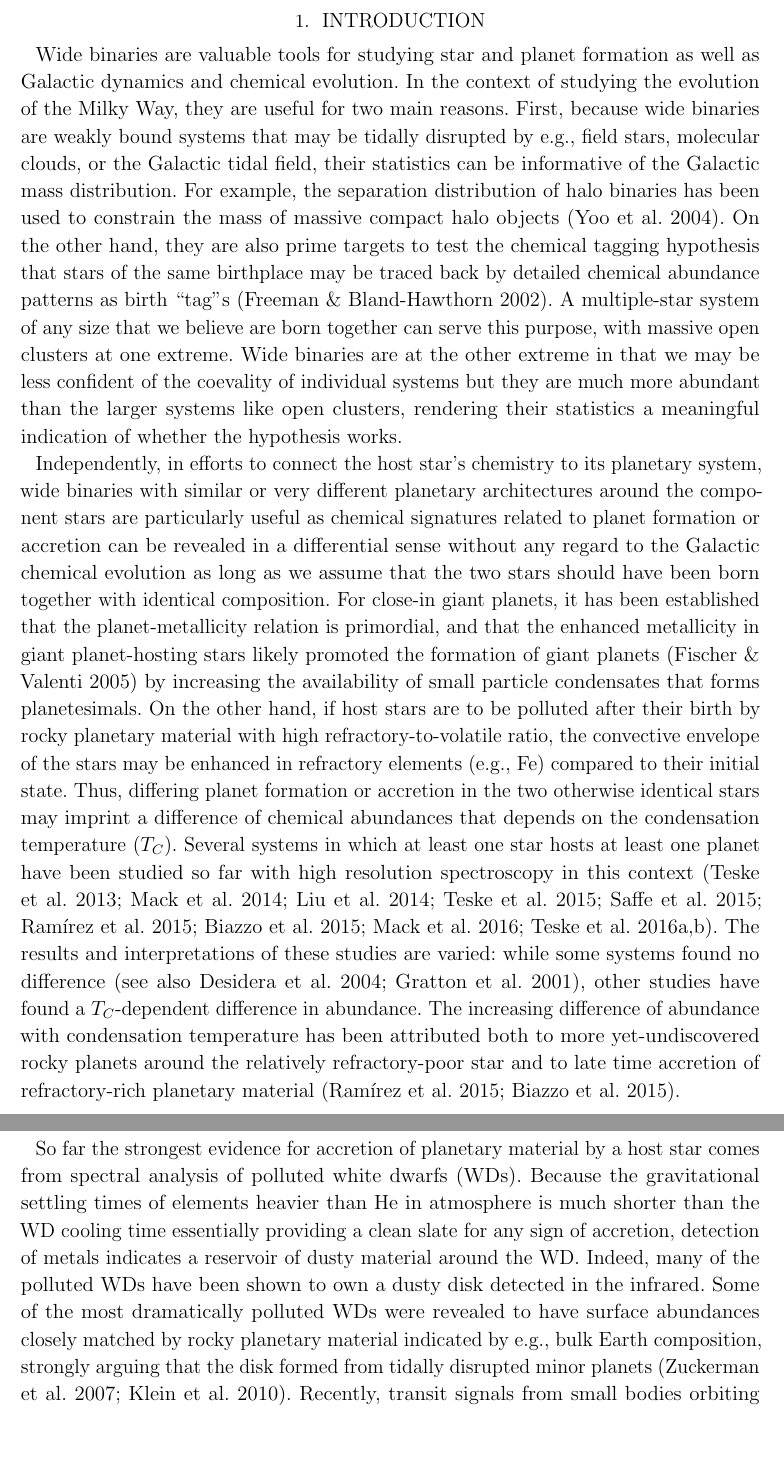
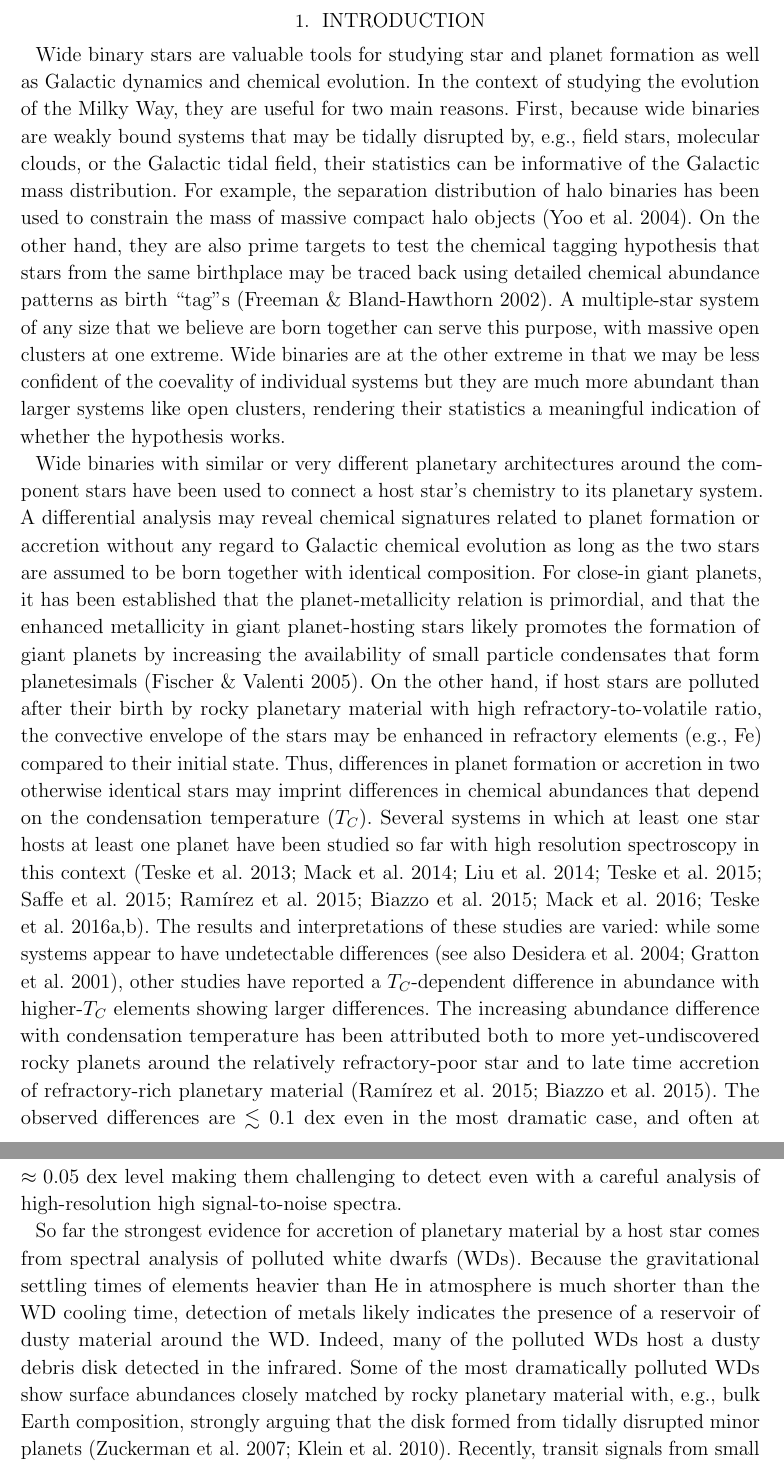
Before and after one commit to smoh/Group1199, a LaTeX paper (paper/ms.tex): two parts of pages 3 and 4 of 19, joined at a grey line, cut so that both start at the same text, the shorter picture padded with empty space. Compiled offline with pdfLaTeX.

Commit message:
Rework intro according to APW's comments.

```diff
--- a/paper/ms.tex
+++ b/paper/ms.tex
@@ -156,66 +156,73 @@
 \section{Introduction} % (fold)
 \label{sec:introduction}
 
-Wide binaries are valuable tools for studying star and planet formation as well
+Wide binary stars are valuable tools for studying star and planet formation as well
 as Galactic dynamics and chemical evolution.
 In the context of studying the evolution of the Milky Way, they are useful for
 two main reasons.
 First, because wide binaries are weakly bound systems that may be tidally
-disrupted by e.g., field stars, molecular clouds, or the Galactic tidal field,
+disrupted by, e.g., field stars, molecular clouds, or the Galactic tidal field,
 their statistics can be informative of the Galactic mass distribution.
-For example, the separation distribution of halo binaries has been
-used to constrain the mass of massive compact halo objects (\citealt{Yoo:2004aa}).
+For example, the separation distribution of halo binaries has been used to
+constrain the mass of massive compact halo objects (\citealt{Yoo:2004aa}).
 On the other hand, they are also prime targets to test the chemical tagging
-hypothesis that stars of the same birthplace may be traced back by detailed
+hypothesis that stars from the same birthplace may be traced back using detailed
 chemical abundance patterns as birth ``tag''s (\citealt{2002ARA&A..40..487F}).
 A multiple-star system of any size that we believe are born together can serve
 this purpose, with massive open clusters at one extreme.
-Wide binaries are at the other extreme in that we may be less confident of
-the coevality of individual systems
-but they are much more abundant than the larger systems like open clusters,
-rendering their statistics a meaningful indication of whether the hypothesis works.
+Wide binaries are at the other extreme in that we may be less confident of the
+coevality of individual systems but they are much more abundant than larger
+systems like open clusters, rendering their statistics a meaningful indication
+of whether the hypothesis works.
 
-Independently, in efforts to connect the host star's chemistry to
-its planetary system, wide binaries with similar or very different planetary architectures around
-the component stars are particularly useful as chemical signatures related to planet formation or accretion
-can be revealed in a differential sense without any regard to the Galactic chemical evolution
-as long as we assume that the two stars should have been born together with identical composition.
-For close-in giant planets, it has been established that the planet-metallicity relation
-is primordial, and that the enhanced metallicity in giant planet-hosting stars likely
-promoted the formation of giant planets (\citealt{Fischer:2005aa}) by increasing
-the availability of small particle condensates that forms planetesimals.
-On the other hand, if host stars are to be polluted after their birth
-by rocky planetary material with high refractory-to-volatile ratio,
-the convective envelope of the stars may be enhanced in refractory elements (e.g., \elem{Fe})
+Wide binaries with similar or very different planetary architectures around the
+component stars have been used to connect a host star's chemistry to its
+planetary system.
+A differential analysis may reveal chemical signatures related to planet
+formation or accretion without any regard to Galactic chemical evolution as
+long as the two stars are assumed to be born together with identical
+composition.
+For close-in giant planets, it has been established that the planet-metallicity
+relation is primordial, and that the enhanced metallicity in giant
+planet-hosting stars likely promotes the formation of giant planets by
+increasing the availability of small particle condensates that form
+planetesimals (\citealt{Fischer:2005aa}).
+On the other hand, if host stars are polluted after their birth by rocky
+planetary material with high refractory-to-volatile ratio, the convective
+envelope of the stars may be enhanced in refractory elements (e.g., \elem{Fe})
 compared to their initial state.
-Thus, differing planet formation or accretion in the two otherwise identical stars
-may imprint a difference of chemical abundances that depends on the
+Thus, differences in planet formation or accretion in two otherwise identical
+stars may imprint differences in chemical abundances that depend on the
 condensation temperature (\Tcondens).
 Several systems in which at least one star hosts at least one planet
 have been studied so far with high resolution spectroscopy in this context
 (\citealt{Teske:2013aa,Mack:2014aa,Liu:2014aa,Teske:2015aa,Saffe:2015aa,
   Ramirez:2015aa,Biazzo:2015aa,Mack:2016aa,Teske:2016aa,Teske:2016ab}).
-The results and interpretations of these studies are varied: while some systems
-found no difference (see also \citealt{Desidera:2004aa,Gratton:2001aa}), other
-studies  have found a \Tcondens-dependent difference in abundance.
-The increasing difference of abundance with condensation temperature
-has been attributed both to more yet-undiscovered rocky planets around
-the relatively refractory-poor star and to late time accretion of
-refractory-rich planetary material (\citealt{Ramirez:2015aa,Biazzo:2015aa}).
+The results and interpretations of these studies are varied:
+while some systems appear to have undetectable differences
+(see also \citealt{Desidera:2004aa,Gratton:2001aa}), other
+studies have reported a \Tcondens-dependent difference in abundance
+with higher-\Tcondens\ elements showing larger differences.
+The increasing abundance difference with condensation temperature has been
+attributed both to more yet-undiscovered rocky planets around the relatively
+refractory-poor star and to late time accretion of refractory-rich planetary
+material (\citealt{Ramirez:2015aa,Biazzo:2015aa}).
+The observed differences are $\lesssim 0.1$~dex even in the most dramatic case,
+and often at $\approx 0.05$~dex level making them challenging to detect even
+with a careful analysis of high-resolution high signal-to-noise spectra.
 % maybe want to point out the former interpretation roots back to melendez+09
 % and some doubt to that interpretation...
 
-So far the strongest evidence for accretion of planetary material by a host star comes
-from spectral analysis of polluted white dwarfs (WDs).
+So far the strongest evidence for accretion of planetary material by a host
+star comes from spectral analysis of polluted white dwarfs (WDs).
 Because the gravitational settling times of elements heavier than \elem{He} in
-atmosphere is much shorter than the WD cooling time essentially providing a
-clean slate for any sign of accretion, detection of metals indicates a
-reservoir of dusty material around the WD.
-Indeed, many of the polluted WDs have been shown to own a dusty disk detected
+atmosphere is much shorter than the WD cooling time, detection of metals likely
+indicates the presence of a reservoir of dusty material around the WD.
+Indeed, many of the polluted WDs host a dusty debris disk detected
 in the infrared.
-Some of the most dramatically polluted WDs were revealed to have
+Some of the most dramatically polluted WDs show
 surface abundances closely matched by rocky planetary material
-indicated by e.g., bulk Earth composition, strongly arguing
+with, e.g., bulk Earth composition, strongly arguing
 that the disk formed from tidally disrupted minor planets
 (\citealt{Zuckerman:2007aa,Klein:2010aa}).
 Recently, transit signals from small bodies orbiting around a polluted WD
```
Also changed, not shown: paper/ms.tex (2 more changed lines).
